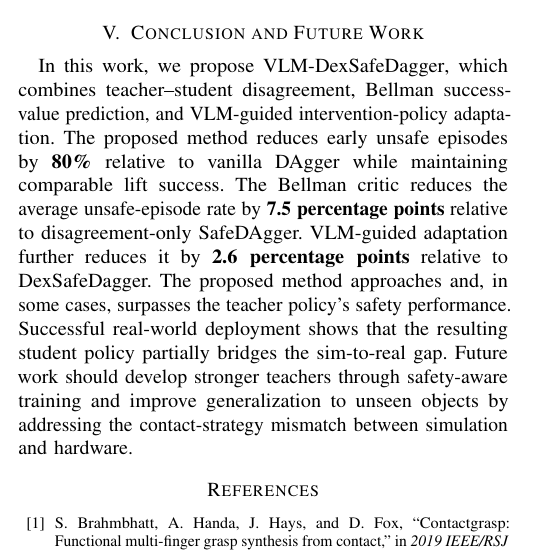
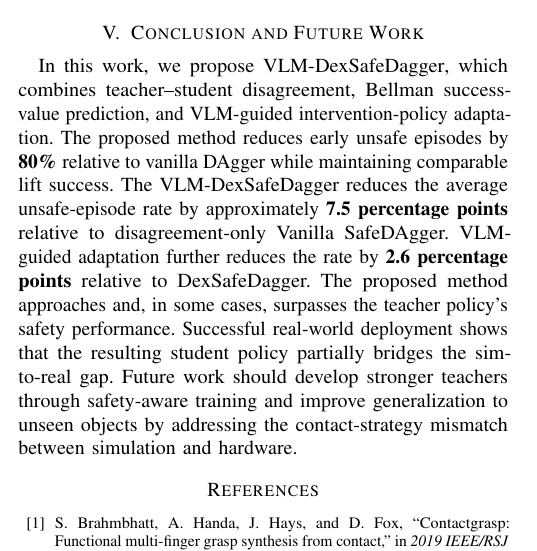
Before and after one commit to Chiniklas/RAL_dexsafedagger, a LaTeX paper (main.tex, which reads 05_conclusion.tex): part of one column of page 10 of 11, cut so that both start at the same text. Compiled offline with pdfLaTeX.

Commit message:
Find discussion inconsistency; change needed ASAP

```diff
--- a/05_conclusion.tex
+++ b/05_conclusion.tex
@@ -2,9 +2,9 @@ In this work, we propose \methodname, which combines teacher--student
 disagreement, Bellman success-value prediction, and VLM-guided intervention-policy
 adaptation. The proposed method reduces early unsafe episodes by \textbf{80\%}
 relative to vanilla DAgger while maintaining comparable lift success. The
-Bellman critic reduces the average unsafe-episode rate by
-\textbf{7.5 percentage points} relative to disagreement-only SafeDAgger.
-VLM-guided adaptation further reduces it by \textbf{2.6 percentage points}
+\methodname reduces the average unsafe-episode rate by approximately
+\textbf{7.5 percentage points} relative to disagreement-only Vanilla SafeDAgger.
+VLM-guided adaptation further reduces the rate by \textbf{2.6 percentage points}
 relative to \dexsafedagger.
 The proposed method approaches and, in some cases, surpasses the teacher policy's
 safety performance. Successful real-world deployment shows that the resulting
```
Also changed, not shown: comments/RAL/second_rebutal/output/main.pdf, comments/RAL/second_rebutal/output/main_highlighted.pdf, 2 other files.
